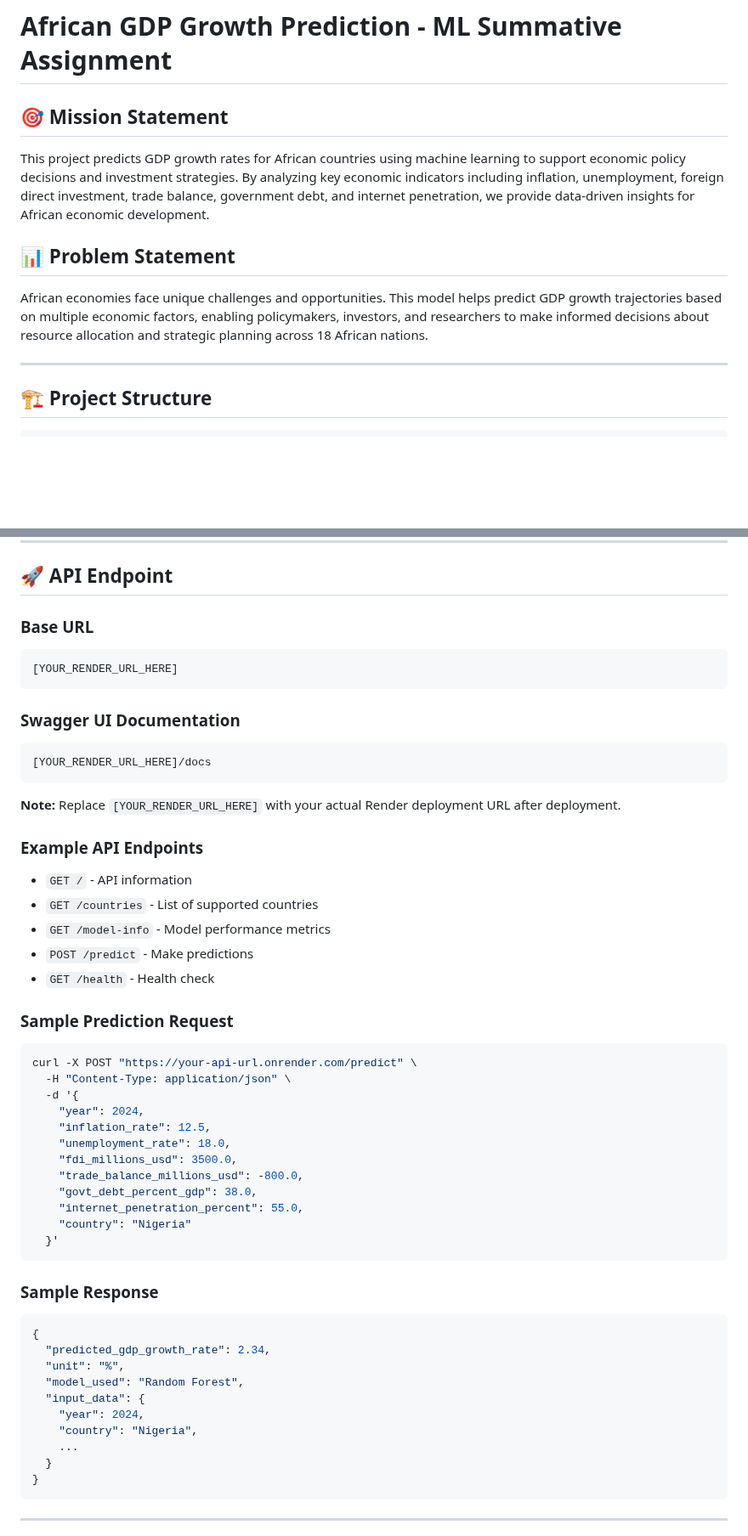
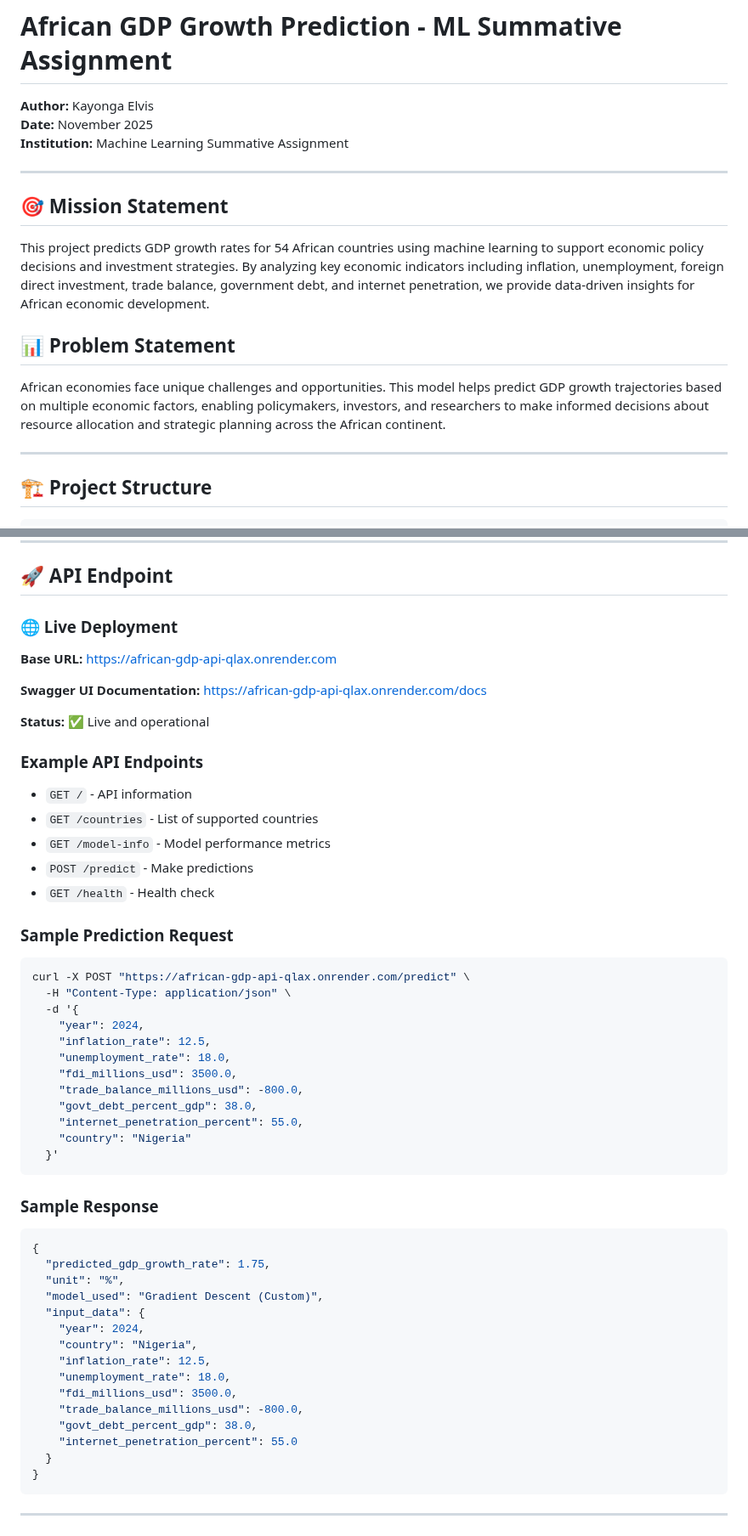
Before and after one commit to Elvis-Kayonga/African-GDP-Prediction--ML-SUMMATIVE, a Markdown page: README.md, 2 parts joined by grey strips. Shown at 85% size. Rendered like a GitHub page; blank space fills up the shorter version.

Commit message:
Update README with complete project information - Kayonga Elvis

````diff
--- a/README.md
+++ b/README.md
@@ -1,12 +1,18 @@
 # African GDP Growth Prediction - ML Summative Assignment
+
+**Author:** Kayonga Elvis
+**Date:** November 2025
+**Institution:** Machine Learning Summative Assignment
+
+---
 
 ## 🎯 Mission Statement
 
-This project predicts GDP growth rates for African countries using machine learning to support economic policy decisions and investment strategies. By analyzing key economic indicators including inflation, unemployment, foreign direct investment, trade balance, government debt, and internet penetration, we provide data-driven insights for African economic development.
+This project predicts GDP growth rates for 54 African countries using machine learning to support economic policy decisions and investment strategies. By analyzing key economic indicators including inflation, unemployment, foreign direct investment, trade balance, government debt, and internet penetration, we provide data-driven insights for African economic development.
 
 ## 📊 Problem Statement
 
-African economies face unique challenges and opportunities. This model helps predict GDP growth trajectories based on multiple economic factors, enabling policymakers, investors, and researchers to make informed decisions about resource allocation and strategic planning across 18 African nations.
+African economies face unique challenges and opportunities. This model helps predict GDP growth trajectories based on multiple economic factors, enabling policymakers, investors, and researchers to make informed decisions about resource allocation and strategic planning across the African continent.
 
 ---
 
@@ -35,17 +41,13 @@ summative/
 
 ## 🚀 API Endpoint
 
-### Base URL
-```
-[YOUR_RENDER_URL_HERE]
-```
+### 🌐 Live Deployment
 
-### Swagger UI Documentation
-```
-[YOUR_RENDER_URL_HERE]/docs
-```
+**Base URL:** https://african-gdp-api-qlax.onrender.com
 
-**Note:** Replace `[YOUR_RENDER_URL_HERE]` with your actual Render deployment URL after deployment.
+**Swagger UI Documentation:** https://african-gdp-api-qlax.onrender.com/docs
+
+**Status:** ✅ Live and operational
 
 ### Example API Endpoints
 
@@ -58,7 +60,7 @@ summative/
 ### Sample Prediction Request
 
 ```bash
-curl -X POST "https://your-api-url.onrender.com/predict" \
+curl -X POST "https://african-gdp-api-qlax.onrender.com/predict" \
   -H "Content-Type: application/json" \
   -d '{
     "year": 2024,
@@ -76,13 +78,18 @@ curl -X POST "https://your-api-url.onrender.com/predict" \
 
 ```json
 {
-  "predicted_gdp_growth_rate": 2.34,
+  "predicted_gdp_growth_rate": 1.75,
   "unit": "%",
-  "model_used": "Random Forest",
+  "model_used": "Gradient Descent (Custom)",
   "input_data": {
     "year": 2024,
     "country": "Nigeria",
-    ...
+    "inflation_rate": 12.5,
+    "unemployment_rate": 18.0,
+    "fdi_millions_usd": 3500.0,
+    "trade_balance_millions_usd": -800.0,
+    "govt_debt_percent_gdp": 38.0,
+    "internet_penetration_percent": 55.0
   }
 }
 ```
````
Also changed, not shown: other parts of README.md (+34 -20 lines).
